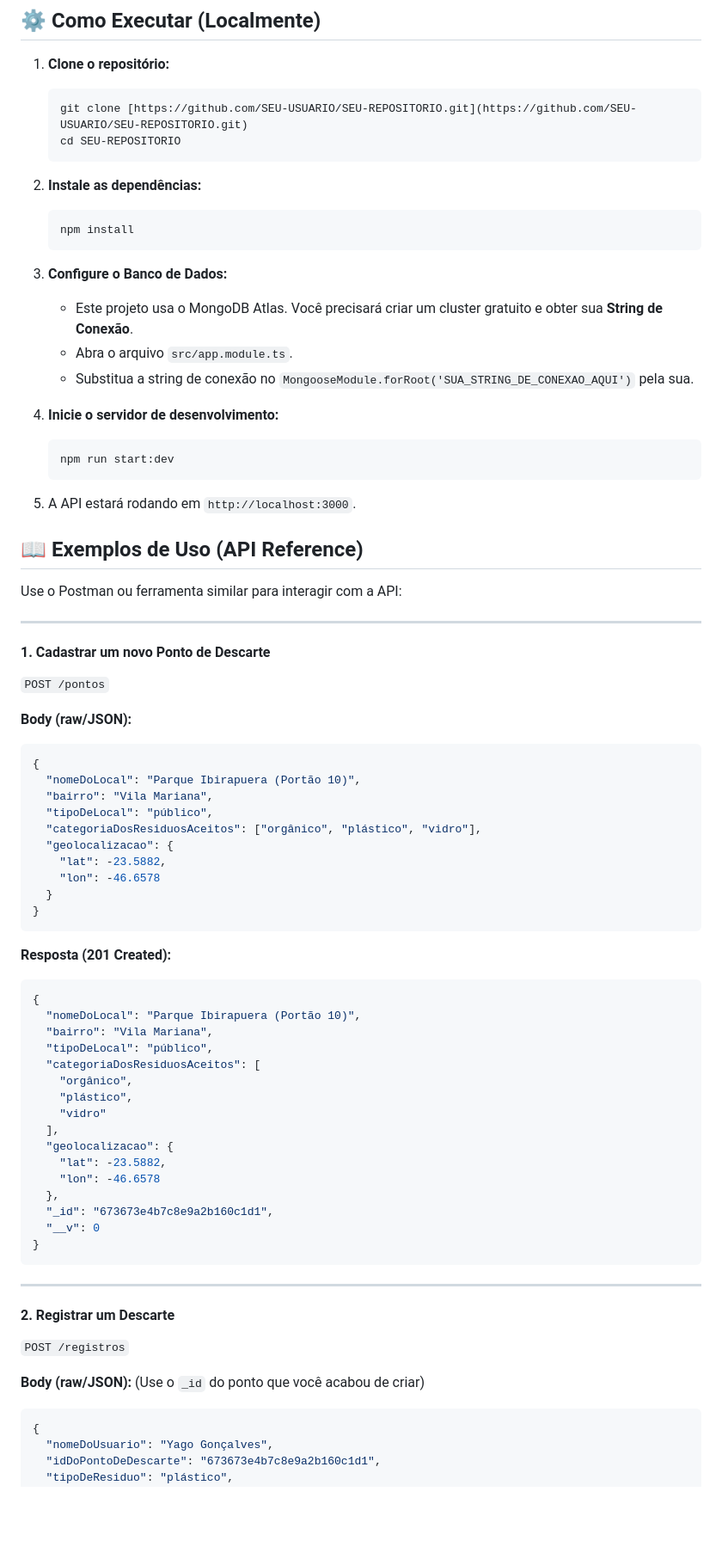
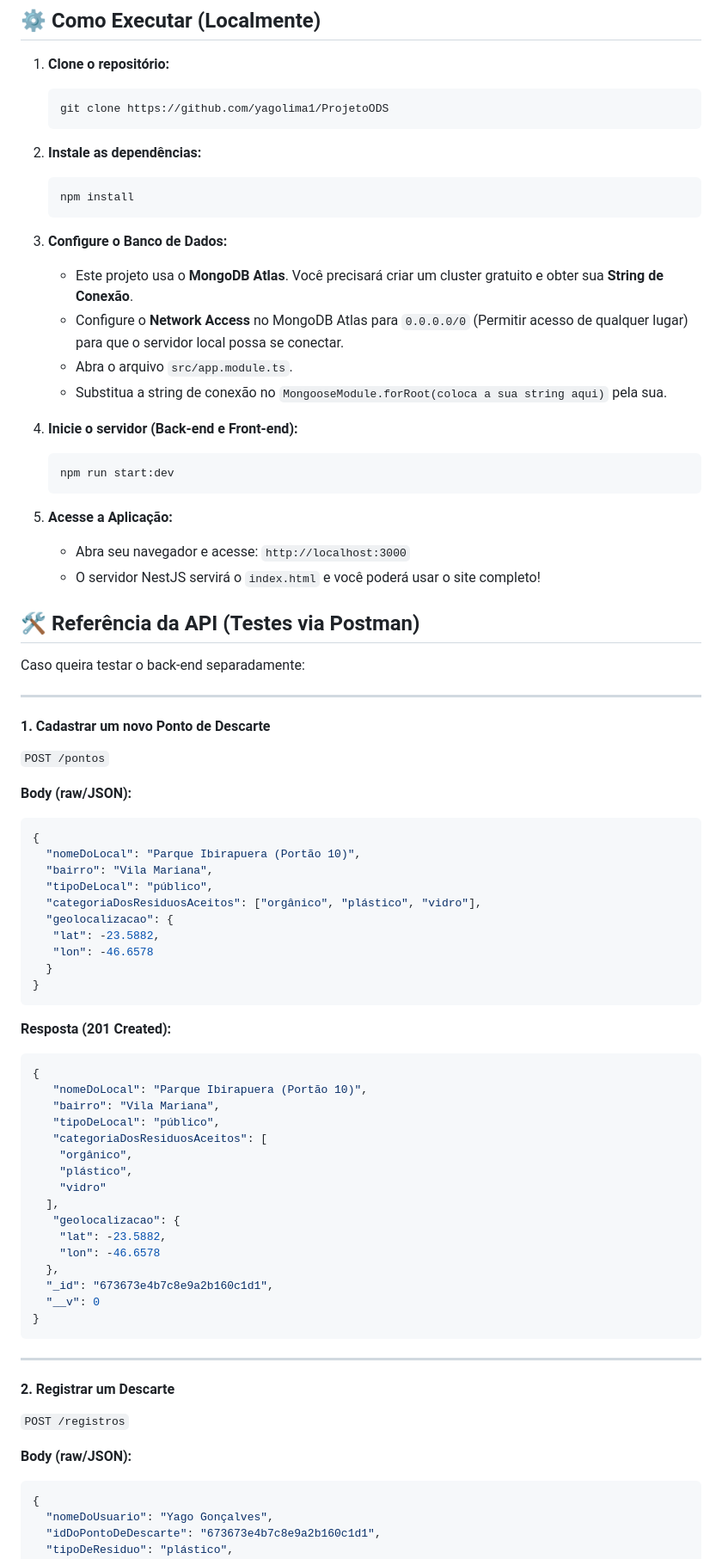
Before and after one commit to yagolima1/ProjetoODS, a Markdown page: README.md, the part around one of its changes. Shown at 86% size. Rendered like a GitHub page; blank space fills up the shorter version.

`````diff
--- a/README.md
+++ b/README.md
@@ -48,8 +63,7 @@ Gera um dashboard público com estatísticas sobre o uso do sistema.
 
 1.  **Clone o repositório:**
     ```bash
-    git clone [https://github.com/SEU-USUARIO/SEU-REPOSITORIO.git](https://github.com/SEU-USUARIO/SEU-REPOSITORIO.git)
-    cd SEU-REPOSITORIO
+    git clone https://github.com/yagolima1/ProjetoODS
     ```
 
 2.  **Instale as dependências:**
@@ -58,20 +72,23 @@ Gera um dashboard público com estatísticas sobre o uso do sistema.
     ```
 
 3.  **Configure o Banco de Dados:**
-    * Este projeto usa o MongoDB Atlas. Você precisará criar um cluster gratuito e obter sua **String de Conexão**.
+    * Este projeto usa o **MongoDB Atlas**. Você precisará criar um cluster gratuito e obter sua **String de Conexão**.
+    * Configure o **Network Access** no MongoDB Atlas para `0.0.0.0/0` (Permitir acesso de qualquer lugar) para que o servidor local possa se conectar.
     * Abra o arquivo `src/app.module.ts`.
-    * Substitua a string de conexão no `MongooseModule.forRoot('SUA_STRING_DE_CONEXAO_AQUI')` pela sua.
+    * Substitua a string de conexão no `MongooseModule.forRoot(coloca a sua string aqui)` pela sua.
 
-4.  **Inicie o servidor de desenvolvimento:**
+4.  **Inicie o servidor (Back-end e Front-end):**
     ```bash
     npm run start:dev
     ```
 
-5.  A API estará rodando em `http://localhost:3000`.
+5.  **Acesse a Aplicação:**
+    * Abra seu navegador e acesse: `http://localhost:3000`
+    * O servidor NestJS servirá o `index.html` e você poderá usar o site completo!
 
-## 📖 Exemplos de Uso (API Reference)
+## 🛠️ Referência da API (Testes via Postman)
 
-Use o Postman ou ferramenta similar para interagir com a API:
+Caso queira testar o back-end separadamente:
 
 ---
 
@@ -86,8 +103,8 @@ Use o Postman ou ferramenta similar para interagir com a API:
   "tipoDeLocal": "público",
   "categoriaDosResiduosAceitos": ["orgânico", "plástico", "vidro"],
   "geolocalizacao": {
-    "lat": -23.5882,
-    "lon": -46.6578
+   "lat": -23.5882,
+   "lon": -46.6578
   }
 }
 ````
@@ -96,15 +113,15 @@ Use o Postman ou ferramenta similar para interagir com a API:
 
 ```json
 {
-  "nomeDoLocal": "Parque Ibirapuera (Portão 10)",
-  "bairro": "Vila Mariana",
-  "tipoDeLocal": "público",
-  "categoriaDosResiduosAceitos": [
+   "nomeDoLocal": "Parque Ibirapuera (Portão 10)",
+   "bairro": "Vila Mariana",
+   "tipoDeLocal": "público",
+   "categoriaDosResiduosAceitos": [
     "orgânico",
     "plástico",
     "vidro"
   ],
-  "geolocalizacao": {
+   "geolocalizacao": {
     "lat": -23.5882,
     "lon": -46.6578
   },
@@ -120,7 +137,6 @@ Use o Postman ou ferramenta similar para interagir com a API:
 `POST /registros`
 
 **Body (raw/JSON):**
-(Use o `_id` do ponto que você acabou de criar)
 
 ```json
 {
`````
Also changed, not shown: other parts of README.md (+42 -27 lines).
